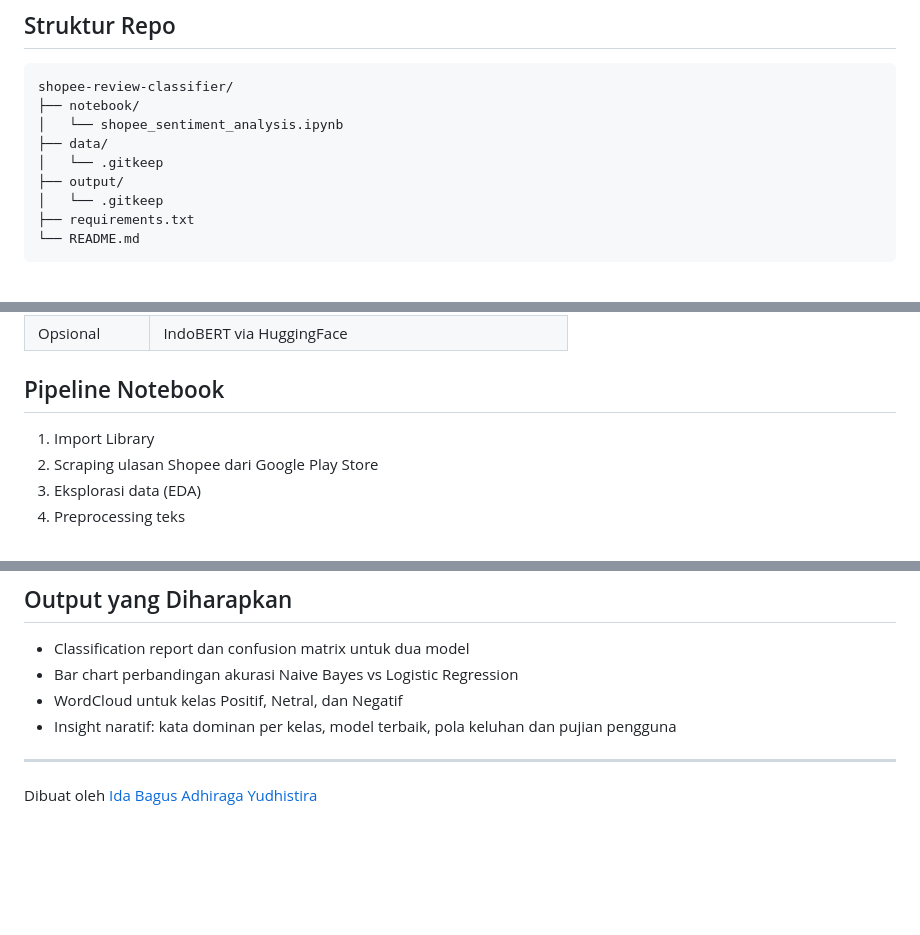
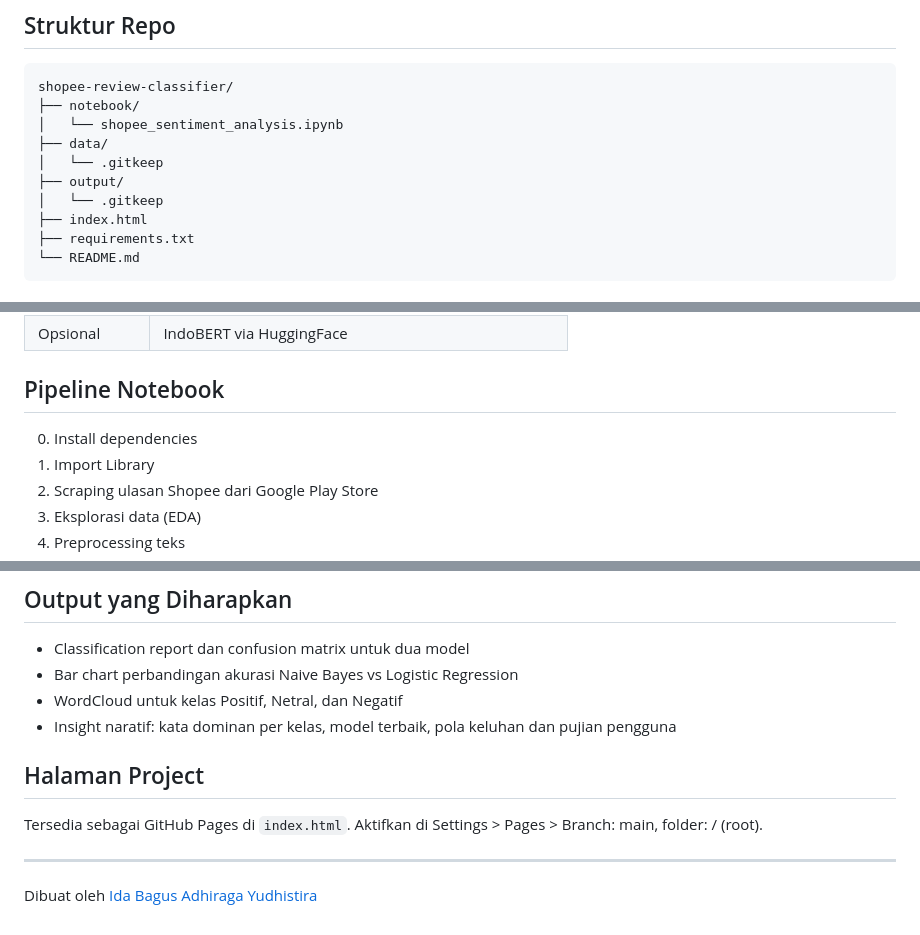
Before and after one commit to adhiraga/shopee-review-classifier, a Markdown page: README.md, 3 parts joined by grey strips. GitHub-like rendering; blank space fills up the shorter version.

Commit message:
docs: update README, add index.html and cell 0

````diff
--- a/README.md
+++ b/README.md
@@ -29,6 +29,7 @@ shopee-review-classifier/
 │   └── .gitkeep
 ├── output/
 │   └── .gitkeep
+├── index.html
 ├── requirements.txt
 └── README.md
 ```
@@ -56,6 +57,7 @@ shopee-review-classifier/
 
 ## Pipeline Notebook
 
+0. Install dependencies
 1. Import Library
 2. Scraping ulasan Shopee dari Google Play Store
 3. Eksplorasi data (EDA)
@@ -86,6 +88,10 @@ F1-Score kelas minoritas tidak di bawah **0.50**.
 - WordCloud untuk kelas Positif, Netral, dan Negatif
 - Insight naratif: kata dominan per kelas, model terbaik, pola keluhan dan pujian pengguna
 
+## Halaman Project
+
+Tersedia sebagai GitHub Pages di `index.html`. Aktifkan di Settings > Pages > Branch: main, folder: / (root).
+
 ---
 
 Dibuat oleh [Ida Bagus Adhiraga Yudhistira](https://github.com/adhiraga)
````
